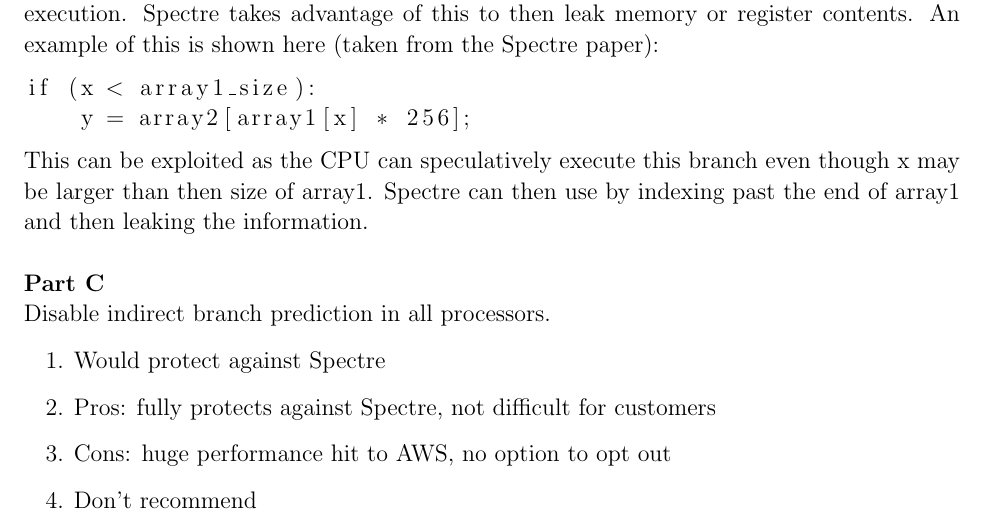
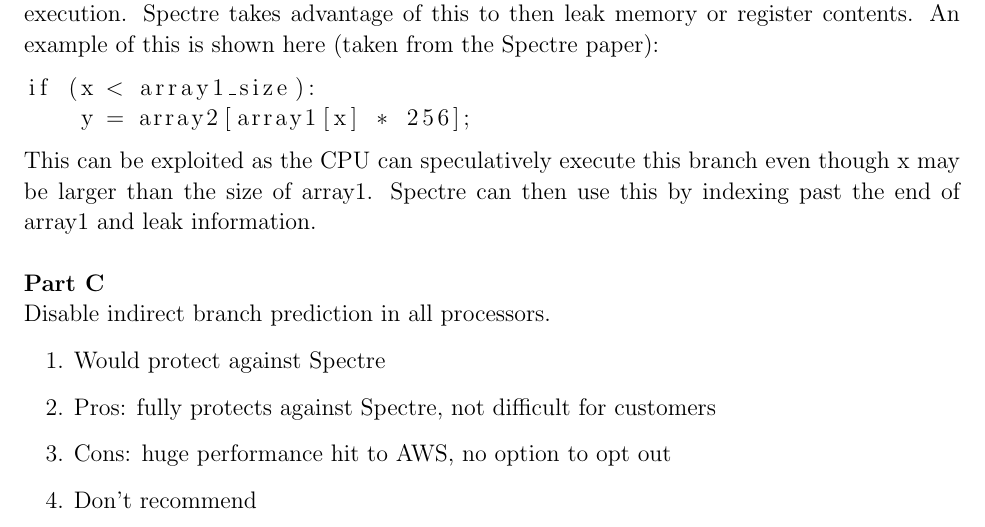
Before and after one commit to DanielPradoSanchez/857_PSET_1, a LaTeX document (latex/3.tex): part of page 1 of 2, cut so that both start at the same text. Compiled offline with pdfLaTeX.

Commit message:
fixing typos

```diff
--- a/latex/3.tex
+++ b/latex/3.tex
@@ -35,7 +35,7 @@ if (x < array1_size):
     y = array2[array1[x] * 256];
       \end{lstlisting}
 
-    This can be exploited as the CPU can speculatively execute this branch even though x may be larger than then size of array1. Spectre can then use by indexing past the end of array1 and then leaking the information. \\
+    This can be exploited as the CPU can speculatively execute this branch even though x may be larger than the size of array1. Spectre can then use this by indexing past the end of array1 and leak information. \\
 
     \part
       Disable indirect branch prediction in all processors.
```
